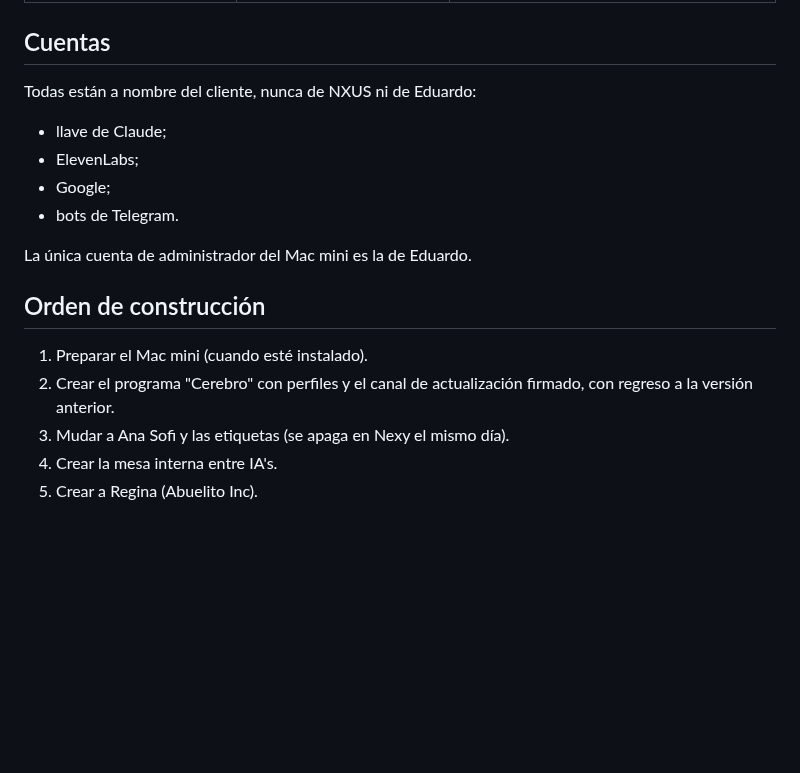
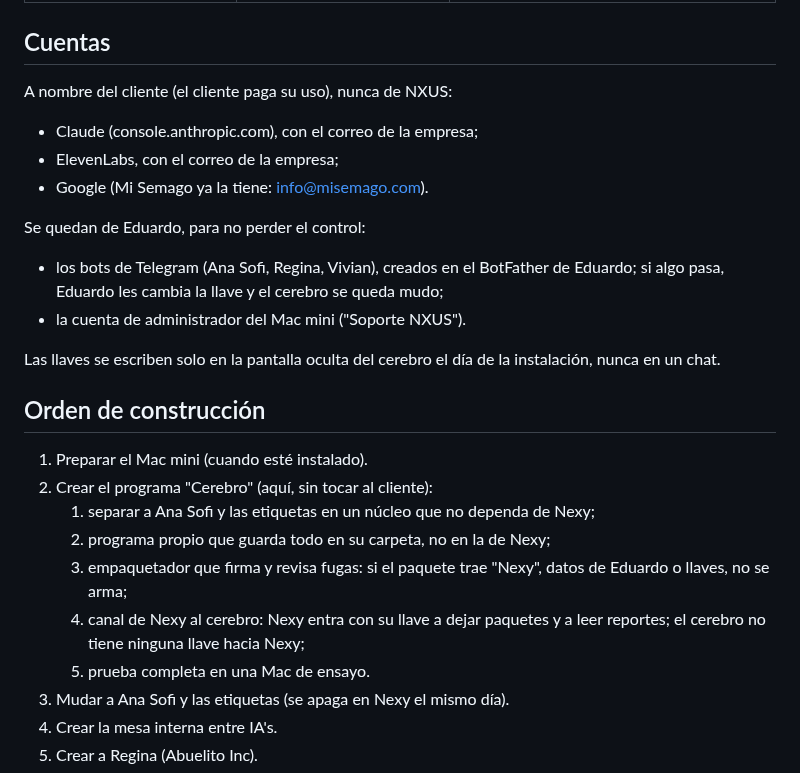
Before and after one commit to nxusai/AI-JARVIS, a Markdown page: docs/cerebro-cliente.md, the part around the change. Drawn GitHub-style; blank space fills up the shorter version.

Commit message:
Docs: client brain accounts and the first build step in detail
Co-Authored-By: Claude Opus 5.5 <noreply@anthropic.com>
Claude-Session: https://claude.ai/code/session_018JHMeLXSttogfAXoEh5WXT

```diff
--- a/docs/cerebro-cliente.md
+++ b/docs/cerebro-cliente.md
@@ -126,20 +126,33 @@ ejemplo, Abuelito Cheese, Meat y Corn no tienen Finanzas).
 
 ## Cuentas
 
-Todas están a nombre del cliente, nunca de NXUS ni de Eduardo:
+A nombre del cliente (el cliente paga su uso), nunca de NXUS:
 
-- llave de Claude;
-- ElevenLabs;
-- Google;
-- bots de Telegram.
+- Claude (console.anthropic.com), con el correo de la empresa;
+- ElevenLabs, con el correo de la empresa;
+- Google (Mi Semago ya la tiene: info@misemago.com).
 
-La única cuenta de administrador del Mac mini es la de Eduardo.
+Se quedan de Eduardo, para no perder el control:
+
+- los bots de Telegram (Ana Sofi, Regina, Vivian), creados en el BotFather de
+  Eduardo; si algo pasa, Eduardo les cambia la llave y el cerebro se queda
+  mudo;
+- la cuenta de administrador del Mac mini ("Soporte NXUS").
+
+Las llaves se escriben solo en la pantalla oculta del cerebro el día de la
+instalación, nunca en un chat.
 
 ## Orden de construcción
 
 1. Preparar el Mac mini (cuando esté instalado).
-2. Crear el programa "Cerebro" con perfiles y el canal de actualización
-   firmado, con regreso a la versión anterior.
+2. Crear el programa "Cerebro" (aquí, sin tocar al cliente):
+   1. separar a Ana Sofi y las etiquetas en un núcleo que no dependa de Nexy;
+   2. programa propio que guarda todo en su carpeta, no en la de Nexy;
+   3. empaquetador que firma y revisa fugas: si el paquete trae "Nexy", datos
+      de Eduardo o llaves, no se arma;
+   4. canal de Nexy al cerebro: Nexy entra con su llave a dejar paquetes y a
+      leer reportes; el cerebro no tiene ninguna llave hacia Nexy;
+   5. prueba completa en una Mac de ensayo.
 3. Mudar a Ana Sofi y las etiquetas (se apaga en Nexy el mismo día).
 4. Crear la mesa interna entre IA's.
 5. Crear a Regina (Abuelito Inc).
```
